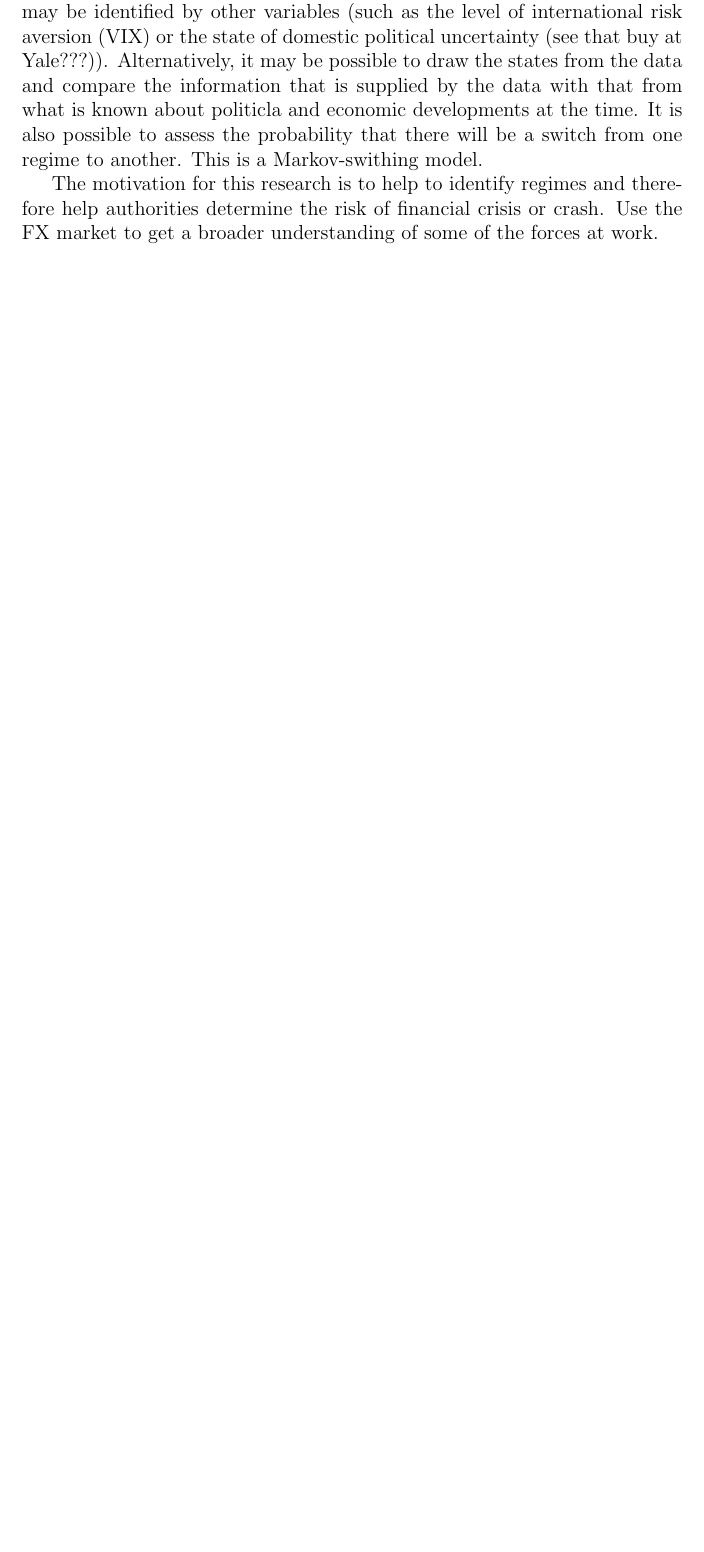
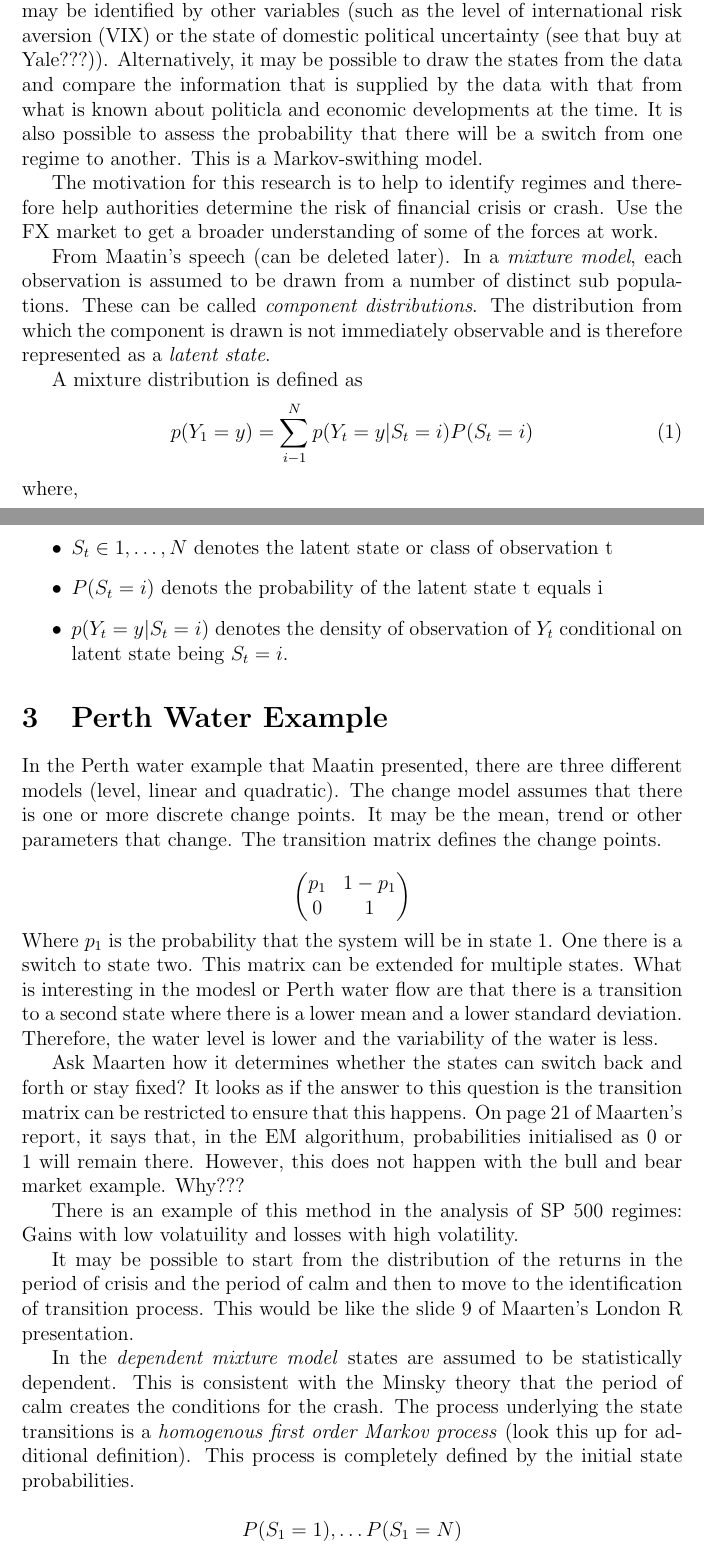
Before and after one commit to RobHayward/Regime-switch, a LaTeX paper (Notes.tex): part of page 2 of 3 before the commit and two parts of pages 2 and 3 of 5 after it, the two joined at a grey line, cut so that both start at the same text, the shorter picture padded with empty space. Compiled offline with pdfLaTeX.

Commit message:
Updated with some comments from Maarten's presentation.

```diff
--- a/Notes.tex
+++ b/Notes.tex
@@ -4,6 +4,7 @@
 %\usepackage{tikz}
 %\usetikzlibrary{shapes, shadows, arrows}
 %\usepackage{rotating}
+\usepackage{amsmath}
 %\usepackage{setspace}
 %\usepackage{pdflscape}
 %\usepackage[flushleft]{threeparttable}
@@ -39,3 +40,38 @@ This is the folder for builing the regime-switching model. The three latent stat
 
 The motivation for this research is to help to identify regimes and therefore help authorities determine the risk of financial crisis or crash. Use the FX market to get a broader understanding of some of the forces at work.
 
+From Maatin's speech (can be deleted later).  In a \emph{mixture model}, each observation is assumed to be drawn from a number of distinct sub populations.  These can be called \emph{component distributions}.  The distribution from which the component is drawn is not immediately observable and is therefore represented as a \emph{latent state}.
+
+A mixture distribution is defined as
+\begin{equation}
+p(Y_1 = y) = \sum_{i - 1}^N p(Y_t = y|S_t = i)P(S_t = i)
+\end{equation}
+where,
+\begin{itemize}
+\item $S_t \in {1, \dots, N}$ denotes the latent state or class of observation t
+\item $P(S_t = i)$ denots the probability of the latent state t equals i
+\item $p(Y_t = y|S_t = i)$ denotes the density of observation of $Y_t$ conditional on latent state being $S_t = i$.
+\end{itemize}
+\section{Perth Water Example}
+
+In the Perth water example that Maatin presented, there are three different models (level, linear and quadratic).  The change model assumes that there is one or more discrete change points.  It may be the mean, trend or other parameters that change. The transition matrix defines the change points.
+
+\begin{equation*}
+\begin{pmatrix}
+p_1 & 1 - p_1 \\
+0 & 1
+\end{pmatrix}
+\end{equation*}
+Where $p_1$ is the probability that the system will be in state 1.  One there is a switch to state two.  This matrix can be extended for multiple states. What is interesting in the modesl or Perth water flow are that there is a transition to a second state where there is a lower mean and a lower standard deviation. Therefore, the water level is lower and the variability of the water is less.
+
+Ask Maarten how it determines whether the states can switch back and forth or stay fixed?  It looks as if the answer to this question is the transition matrix can be restricted to ensure that this happens.  On page 21 of Maarten's report, it says that, in the EM algorithum, probabilities initialised as 0 or 1 will remain there.  However, this does not happen with the bull and bear market example.  Why???
+
+There is an example of this method in the analysis of SP 500 regimes: Gains with low volatuility and losses with high volatility.
+
+It may be possible to start from the distribution of the returns in the period of crisis and the period of calm and then to move to the identification of transition process.  This would be like the slide 9 of Maarten's London R presentation.
+
+In the \emph{dependent mixture model} states are assumed to be statistically dependent.  This is consistent with the Minsky theory that the period of calm creates the conditions for the crash. The process underlying the state transitions is a \emph{homogenous first order Markov process}  (look this up for additional definition).  This process is completely defined by the initial state probabilities.
+
+\begin{equation*}
+P(S_1 = 1), \dots P(S_1 = N)
+\end{equation*}
```
Also changed, not shown: Notes.tex (19 more changed lines).
